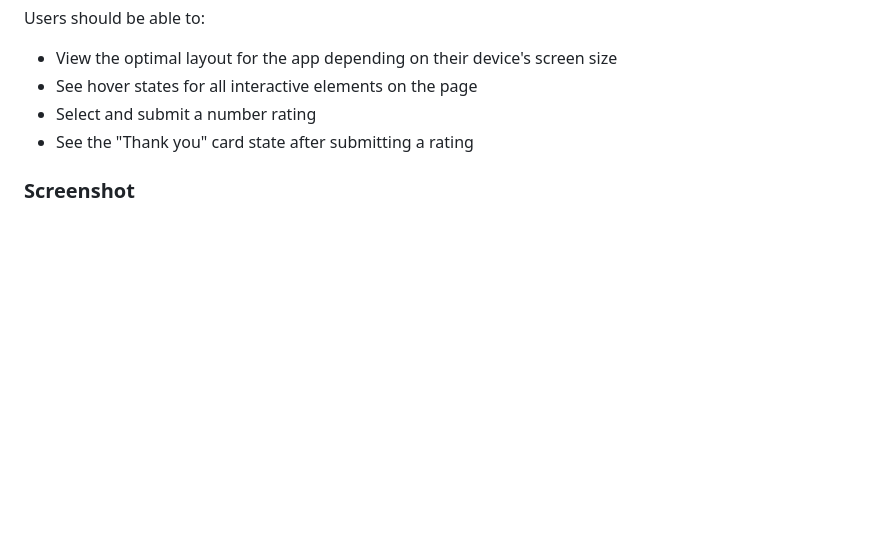
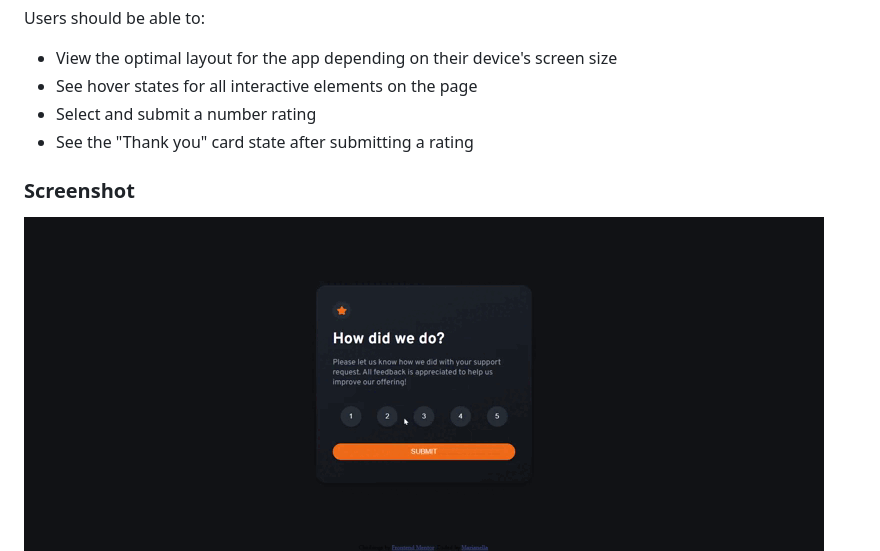
Before and after one commit to Marianellag1/fuzzy-octo-rate, a Markdown page: README.md, the part around the change. Rendered like a GitHub page; pictures changed too: images/rate-video.gif (added); blank space fills up the shorter version.

Commit message:
saving with gif, to show user how the rate works.

```diff
--- a/README.md
+++ b/README.md
@@ -27,6 +27,7 @@ Users should be able to:
 
 ### Screenshot
 
+![](./images/rate-video.gif)
 ![](./images/rename1.png)
 ![](./images/rename2.png)
 
```
Also changed, not shown: 2 other files.
